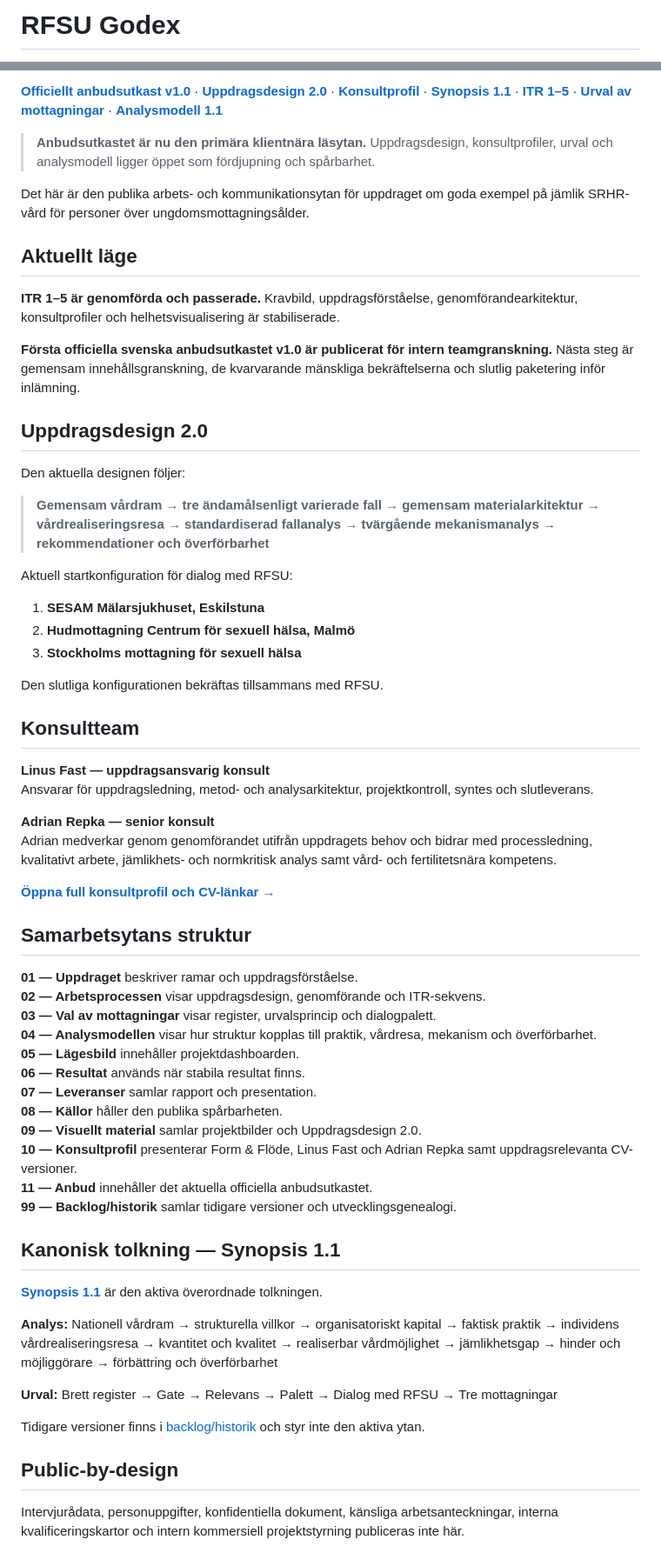
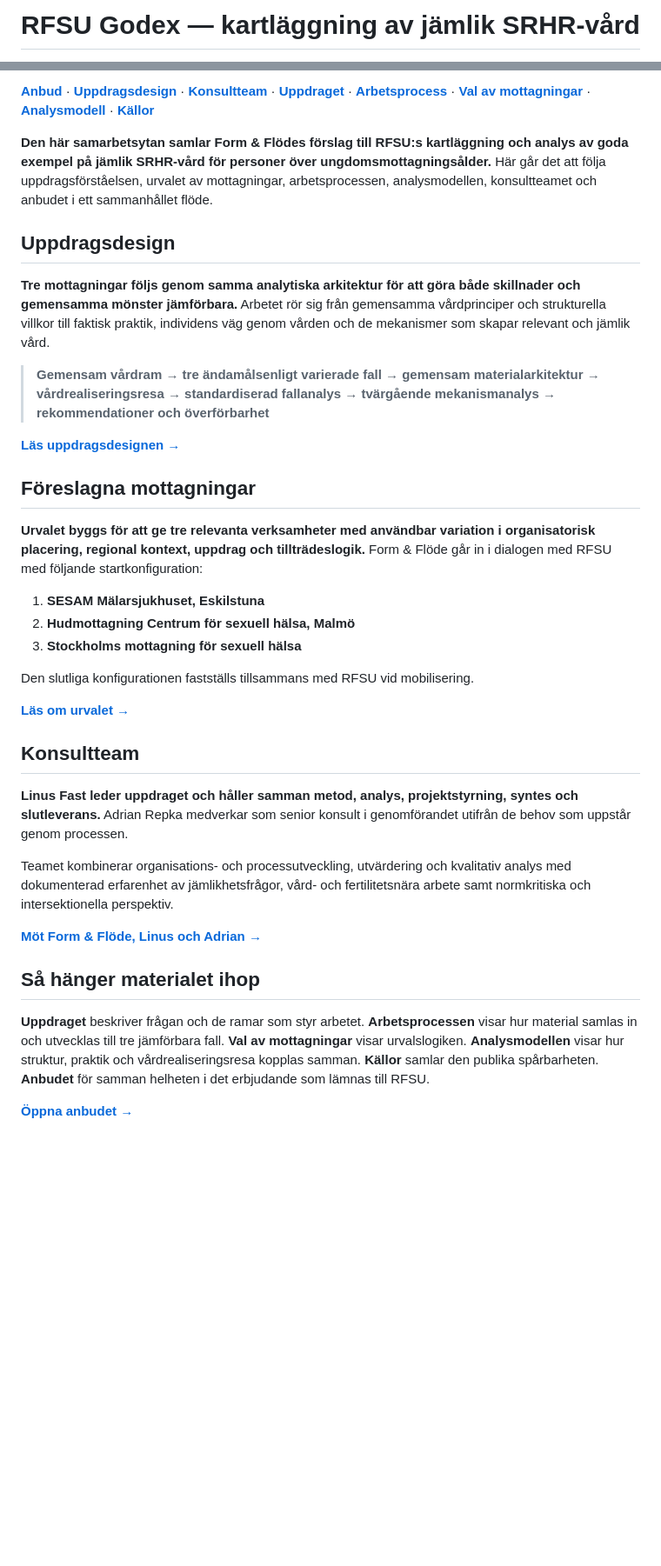
Before and after one commit to Hybrismannen/RFSU-godex, a Markdown page: README.md, 2 parts joined by grey strips. Shown at 87% size. GitHub-like rendering; blank space fills up the shorter version.

Commit message:
PUBLICIST — simplify public landing page and remove process metadata

```diff
--- a/README.md
+++ b/README.md
@@ -1,2 +1,2 @@
-# RFSU Godex
+# RFSU Godex — kartläggning av jämlik SRHR-vård
 
@@ -4,65 +4,38 @@
 
-[**Officiellt anbudsutkast v1.0**](11-anbud/officiellt-anbudsutkast-v1.0.md) · [**Uppdragsdesign 2.0**](09-visuellt-material/uppdragsdesign-v2.0.md) · [**Konsultprofil**](10-konsultprofil/README.md) · [**Synopsis 1.1**](01-uppdraget/synopsis-v1.1.md) · [**ITR 1–5**](02-arbetsprocessen/ITR-1-5-arbetsordning.md) · [**Urval av mottagningar**](03-val-av-mottagningar/README.md) · [**Analysmodell 1.1**](04-analysmodellen/README.md)
+[**Anbud**](11-anbud/officiellt-anbudsutkast-v1.0.md) · [**Uppdragsdesign**](09-visuellt-material/uppdragsdesign-v2.0.md) · [**Konsultteam**](10-konsultprofil/README.md) · [**Uppdraget**](01-uppdraget/README.md) · [**Arbetsprocess**](02-arbetsprocessen/README.md) · [**Val av mottagningar**](03-val-av-mottagningar/README.md) · [**Analysmodell**](04-analysmodellen/README.md) · [**Källor**](08-kallor/README.md)
 
-> **Anbudsutkastet är nu den primära klientnära läsytan.** Uppdragsdesign, konsultprofiler, urval och analysmodell ligger öppet som fördjupning och spårbarhet.
+**Den här samarbetsytan samlar Form & Flödes förslag till RFSU:s kartläggning och analys av goda exempel på jämlik SRHR-vård för personer över ungdomsmottagningsålder.** Här går det att följa uppdragsförståelsen, urvalet av mottagningar, arbetsprocessen, analysmodellen, konsultteamet och anbudet i ett sammanhållet flöde.
 
-Det här är den publika arbets- och kommunikationsytan för uppdraget om goda exempel på jämlik SRHR-vård för personer över ungdomsmottagningsålder.
+## Uppdragsdesign
 
-## Aktuellt läge
-
-**ITR 1–5 är genomförda och passerade.** Kravbild, uppdragsförståelse, genomförandearkitektur, konsultprofiler och helhetsvisualisering är stabiliserade.
-
-**Första officiella svenska anbudsutkastet v1.0 är publicerat för intern teamgranskning.** Nästa steg är gemensam innehållsgranskning, de kvarvarande mänskliga bekräftelserna och slutlig paketering inför inlämning.
-
-## Uppdragsdesign 2.0
-
-Den aktuella designen följer:
+**Tre mottagningar följs genom samma analytiska arkitektur för att göra både skillnader och gemensamma mönster jämförbara.** Arbetet rör sig från gemensamma vårdprinciper och strukturella villkor till faktisk praktik, individens väg genom vården och de mekanismer som skapar relevant och jämlik vård.
 
 > **Gemensam vårdram → tre ändamålsenligt varierade fall → gemensam materialarkitektur → vårdrealiseringsresa → standardiserad fallanalys → tvärgående mekanismanalys → rekommendationer och överförbarhet**
 
-Aktuell startkonfiguration för dialog med RFSU:
+[**Läs uppdragsdesignen →**](09-visuellt-material/uppdragsdesign-v2.0.md)
+
+## Föreslagna mottagningar
+
+**Urvalet byggs för att ge tre relevanta verksamheter med användbar variation i organisatorisk placering, regional kontext, uppdrag och tillträdeslogik.** Form & Flöde går in i dialogen med RFSU med följande startkonfiguration:
 
 1. **SESAM Mälarsjukhuset, Eskilstuna**
 2. **Hudmottagning Centrum för sexuell hälsa, Malmö**
 3. **Stockholms mottagning för sexuell hälsa**
 
-Den slutliga konfigurationen bekräftas tillsammans med RFSU.
+Den slutliga konfigurationen fastställs tillsammans med RFSU vid mobilisering.
+
+[**Läs om urvalet →**](03-val-av-mottagningar/README.md)
 
 ## Konsultteam
 
-**Linus Fast — uppdragsansvarig konsult**
-Ansvarar för uppdragsledning, metod- och analysarkitektur, projektkontroll, syntes och slutleverans.
+**Linus Fast leder uppdraget och håller samman metod, analys, projektstyrning, syntes och slutleverans.** Adrian Repka medverkar som senior konsult i genomförandet utifrån de behov som uppstår genom processen.
 
-**Adrian Repka — senior konsult**
-Adrian medverkar genom genomförandet utifrån uppdragets behov och bidrar med processledning, kvalitativt arbete, jämlikhets- och normkritisk analys samt vård- och fertilitetsnära kompetens.
+Teamet kombinerar organisations- och processutveckling, utvärdering och kvalitativ analys med dokumenterad erfarenhet av jämlikhetsfrågor, vård- och fertilitetsnära arbete samt normkritiska och intersektionella perspektiv.
 
-[**Öppna full konsultprofil och CV-länkar →**](10-konsultprofil/README.md)
+[**Möt Form & Flöde, Linus och Adrian →**](10-konsultprofil/README.md)
 
-## Samarbetsytans struktur
+## Så hänger materialet ihop
 
-**01 — Uppdraget** beskriver ramar och uppdragsförståelse.
-**02 — Arbetsprocessen** visar uppdragsdesign, genomförande och ITR-sekvens.
-**03 — Val av mottagningar** visar register, urvalsprincip och dialogpalett.
-**04 — Analysmodellen** visar hur struktur kopplas till praktik, vårdresa, mekanism och överförbarhet.
-**05 — Lägesbild** innehåller projektdashboarden.
-**06 — Resultat** används när stabila resultat finns.
-**07 — Leveranser** samlar rapport och presentation.
-**08 — Källor** håller den publika spårbarheten.
-**09 — Visuellt material** samlar projektbilder och Uppdragsdesign 2.0.
-**10 — Konsultprofil** presenterar Form & Flöde, Linus Fast och Adrian Repka samt uppdragsrelevanta CV-versioner.
-**11 — Anbud** innehåller det aktuella officiella anbudsutkastet.
-**99 — Backlog/historik** samlar tidigare versioner och utvecklingsgenealogi.
+**Uppdraget** beskriver frågan och de ramar som styr arbetet. **Arbetsprocessen** visar hur material samlas in och utvecklas till tre jämförbara fall. **Val av mottagningar** visar urvalslogiken. **Analysmodellen** visar hur struktur, praktik och vårdrealiseringsresa kopplas samman. **Källor** samlar den publika spårbarheten. **Anbudet** för samman helheten i det erbjudande som lämnas till RFSU.
 
-## Kanonisk tolkning — Synopsis 1.1
-
-[**Synopsis 1.1**](01-uppdraget/synopsis-v1.1.md) är den aktiva överordnade tolkningen.
-
-**Analys:** Nationell vårdram → strukturella villkor → organisatoriskt kapital → faktisk praktik → individens vårdrealiseringsresa → kvantitet och kvalitet → realiserbar vårdmöjlighet → jämlikhetsgap → hinder och möjliggörare → förbättring och överförbarhet
-
-**Urval:** Brett register → Gate → Relevans → Palett → Dialog med RFSU → Tre mottagningar
-
-Tidigare versioner finns i [backlog/historik](99-backlog-historik/README.md) och styr inte den aktiva ytan.
-
-## Public-by-design
-
-Intervjurådata, personuppgifter, konfidentiella dokument, känsliga arbetsanteckningar, interna kvalificeringskartor och intern kommersiell projektstyrning publiceras inte här.
+[**Öppna anbudet →**](11-anbud/officiellt-anbudsutkast-v1.0.md)
```
Also changed, not shown: other parts of README.md (+1 -1 lines).
